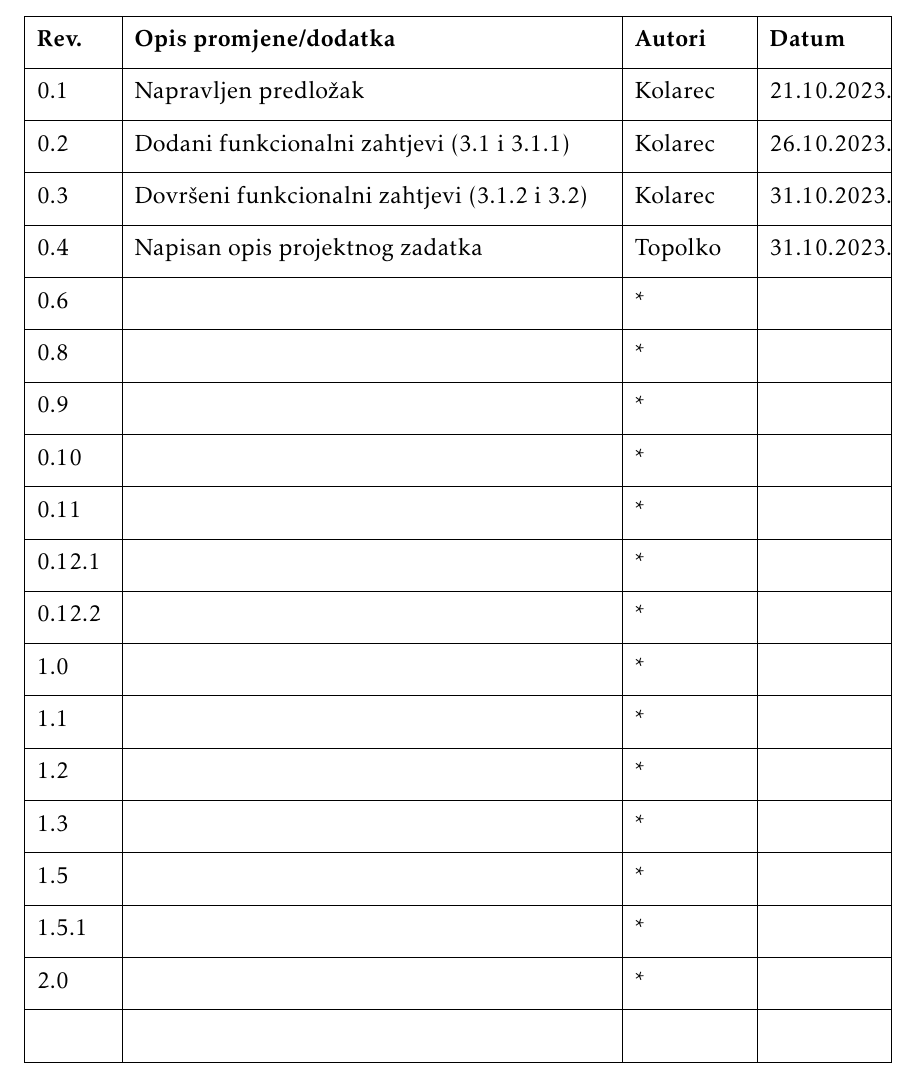
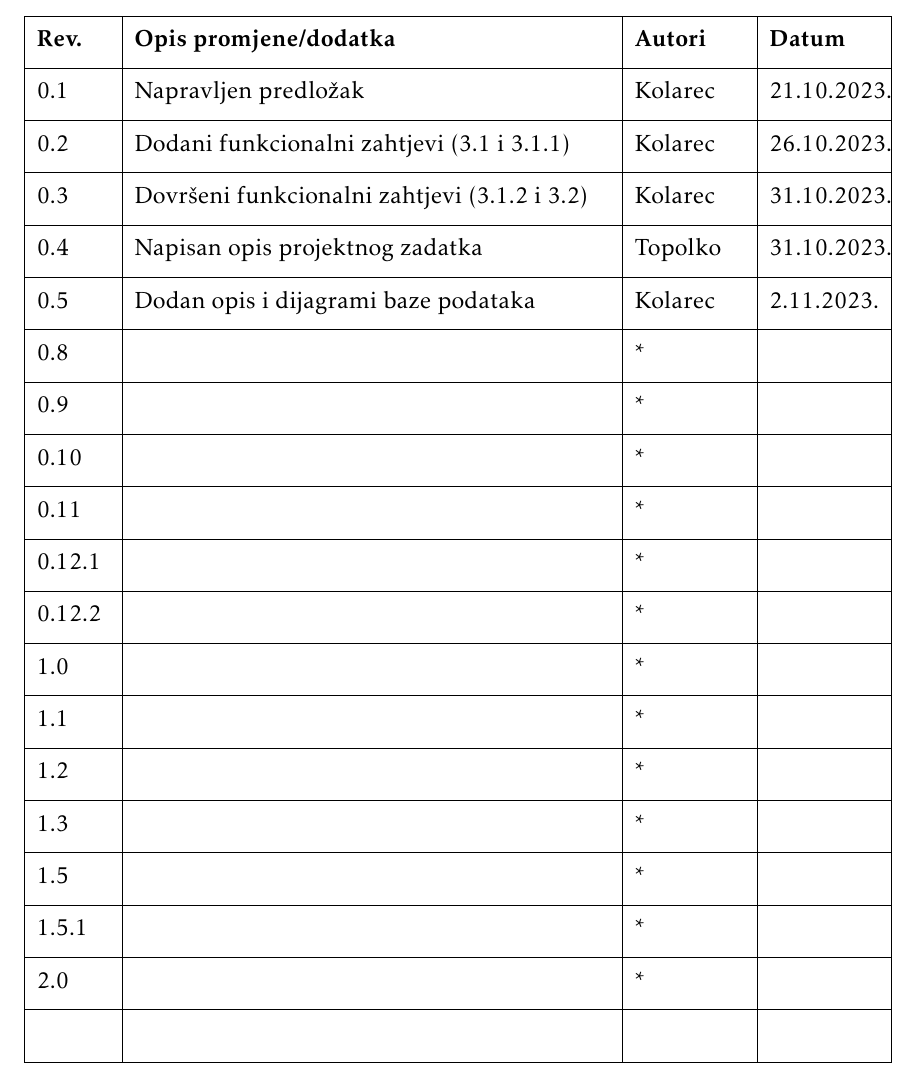
Before and after one commit to TopolkoLucija/Eventovci, a LaTeX document (Dokumentacija/PROGI_ProjektnaDokumentacija.tex, which reads Dokumentacija/Dnevnik_promjena_dokumentacije.tex): part of page 4 of 48, cut so that both start at the same text. Compiled offline with pdfLaTeX.

Commit message:
Dodan zapis u dnevnik promjena dokumentacije

```diff
--- a/Dokumentacija/Dnevnik_promjena_dokumentacije.tex
+++ b/Dokumentacija/Dnevnik_promjena_dokumentacije.tex
@@ -13,7 +13,7 @@
 			0.2	& Dodani funkcionalni zahtjevi (3.1 i 3.1.1) & Kolarec & 26.10.2023. \\[3pt] \hline
 			0.3  & Dovršeni funkcionalni zahtjevi (3.1.2 i 3.2) & Kolarec & 31.10.2023.  \\[3pt] \hline
 			0.4  & Napisan opis projektnog zadatka & Topolko & 31.10.2023.  \\[3pt] \hline
-			0.6 & & * & \\[3pt] \hline
+			0.5 & Dodan opis i dijagrami baze podataka & Kolarec & 2.11.2023.\\[3pt] \hline
 			0.8 & & * & \\[3pt] \hline
 			0.9 & & * & \\[3pt] \hline
 			0.10 & & * & \\[3pt] \hline
```
